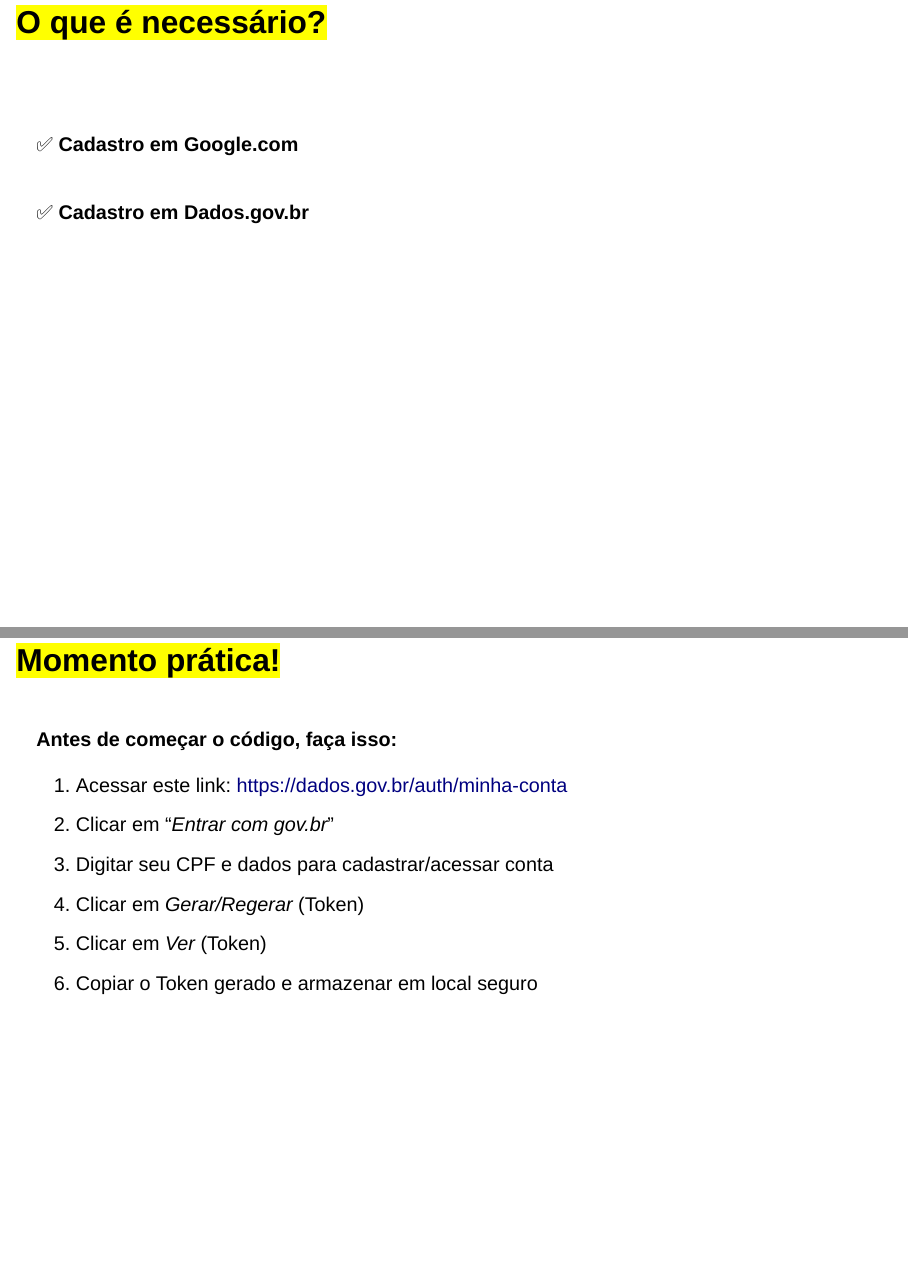
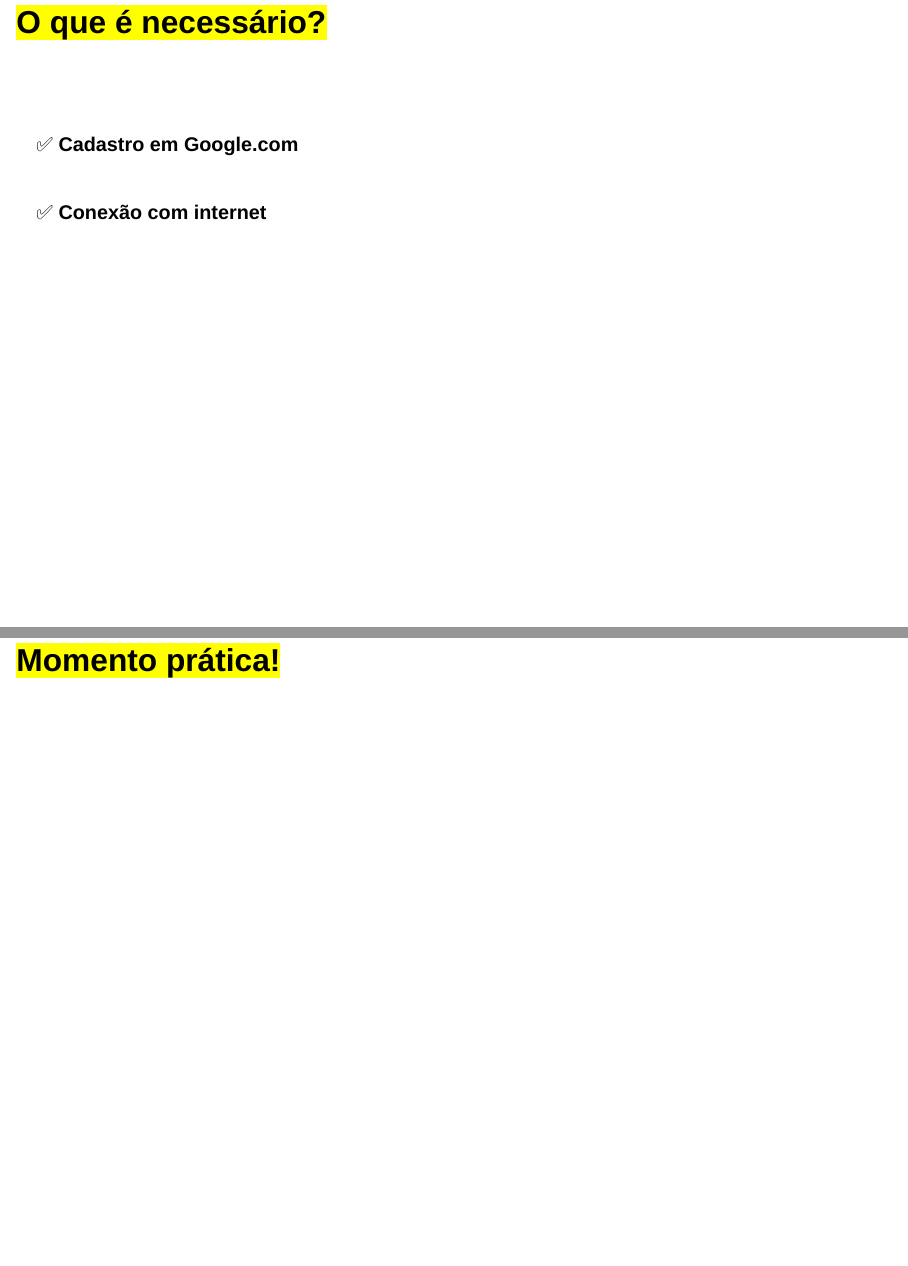
Before and after one commit to analisemacropro/slides_xlspy, a Quarto document (slides.qmd): pages 3 and 12 of 12, joined at a grey line. Rendered offline with R 4.5, knitr and Pandoc in place of Quarto, with nearby package versions; drawn as Slidy slides in place of the format the file asks for.

Commit message:
Atualiza procedimentos

```diff
--- a/slides.qmd
+++ b/slides.qmd
@@ -52,7 +52,7 @@ title-slide-attributes:
 ::: incremental
 ✅ **Cadastro em Google.com**<br><br>
 
-✅ **Cadastro em Dados.gov.br**<br><br>
+✅ **Conexão com internet**<br><br>
 :::
 
 # <mark style="background-color: #268bd2;">Parte 1<br><br> Ciclo de Análise de dados</mark> {background-color="black" background-image="imgs/parte01.jpg" background-opacity="0.2"}
@@ -165,13 +165,3 @@ funções e pacotes para tudo
 :::
 
 ## <mark>Momento prática!</mark>
-
-<br>
-**Antes de começar o código, faça isso:**
-
-1. Acessar este link: [https://dados.gov.br/auth/minha-conta](https://dados.gov.br/auth/minha-conta)
-2. Clicar em "*Entrar com gov.br*"
-3. Digitar seu CPF e dados para cadastrar/acessar conta
-4. Clicar em *Gerar/Regerar* (Token)
-5. Clicar em *Ver* (Token)
-6. Copiar o Token gerado e armazenar em local seguro
```
Also changed, not shown: slides.html.
